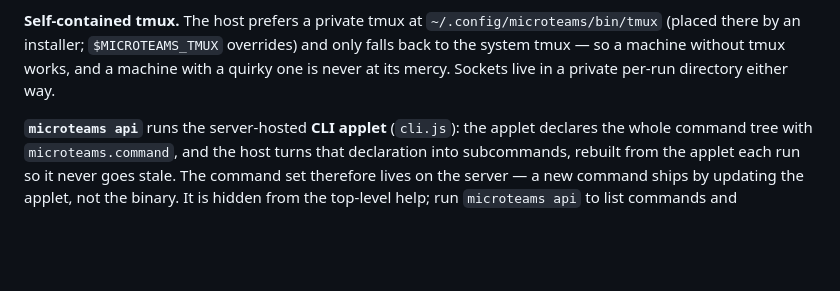
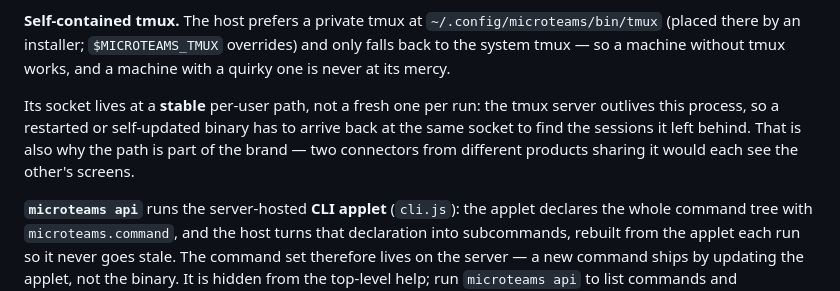
Before and after one commit to micro-teams/micro-teams, a Markdown page: cli/README.md, the part around one of its changes. Drawn GitHub-style; blank space fills up the shorter version.

```diff
--- a/cli/README.md
+++ b/cli/README.md
@@ -77,8 +80,12 @@ entirely the server's business.
 **Self-contained tmux.** The host prefers a private tmux at
 `~/.config/microteams/bin/tmux` (placed there by an installer; `$MICROTEAMS_TMUX`
 overrides) and only falls back to the system tmux — so a machine without tmux
-works, and a machine with a quirky one is never at its mercy. Sockets live in a
-private per-run directory either way.
+works, and a machine with a quirky one is never at its mercy.
+
+Its socket lives at a **stable** per-user path, not a fresh one per run: the tmux server outlives
+this process, so a restarted or self-updated binary has to arrive back at the same socket to find
+the sessions it left behind. That is also why the path is part of the brand — two connectors from
+different products sharing it would each see the other's screens.
 
 **`microteams api`** runs the server-hosted **CLI applet** (`cli.js`): the applet
 declares the whole command tree with `microteams.command`, and the host turns that
```
Also changed, not shown: other parts of cli/README.md (+38 -19 lines), cli/CLAUDE.md (+31 -17 lines).
